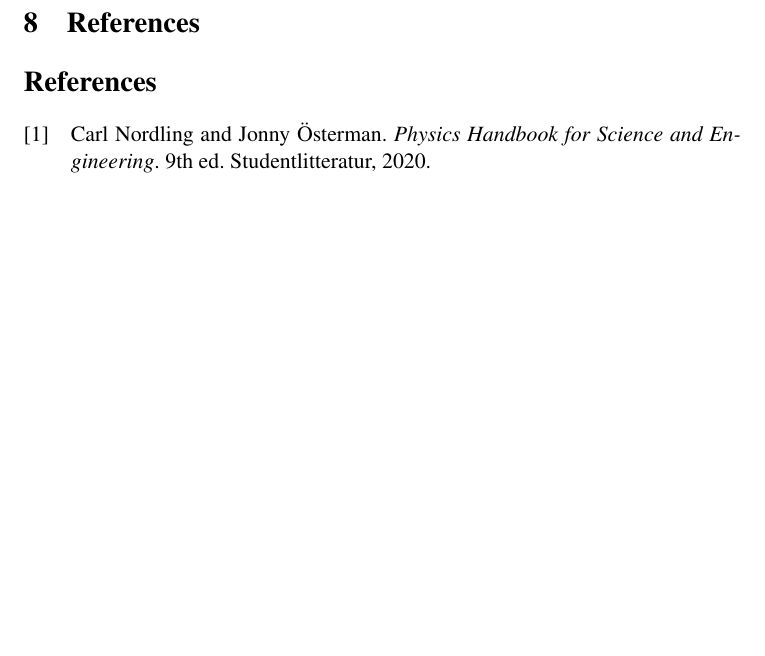
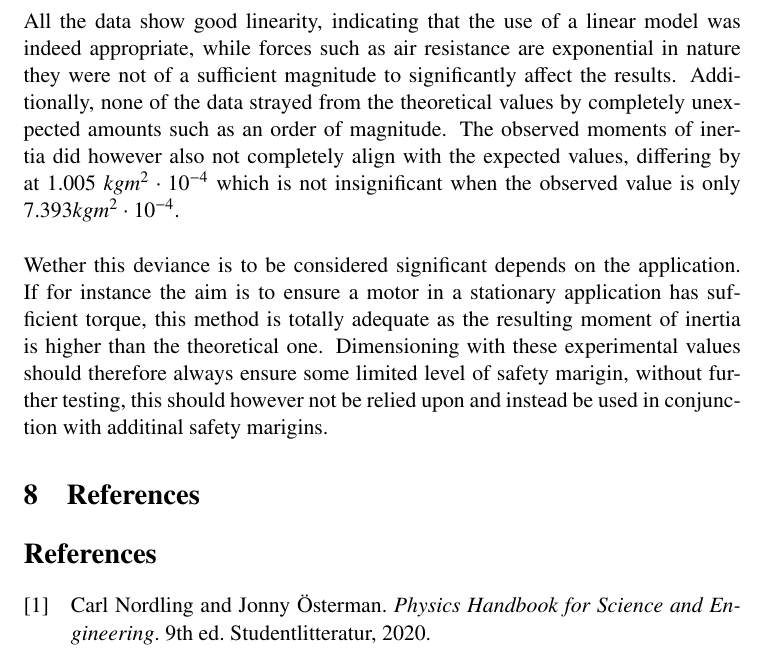
Before and after one commit to JonathanJohanson/Labbraport.MH, a LaTeX document (labbraportMH.tex): part of page 13 of 13, cut at the place of the change, the shorter picture padded with empty space. Compiled offline with pdfLaTeX.

Commit message:
pöbörjat discussion (ej färdigt än, comittar bara nu så det är sparat dit jag gjort hittils)

```diff
--- a/labbraportMH.tex
+++ b/labbraportMH.tex
@@ -467,6 +467,20 @@ Här sammanfattas det kort vilka slutsatser som kunde dras utifrån rapporten. I
 sammanfattning av diskussionen. Frågeställningen ni ställde i introduktionen ska besvaras.
 \end{comment}
 
+
+All the data show good linearity, indicating that the use of a linear model was indeed appropriate,
+while forces such as air resistance are exponential in nature they were not of a sufficient magnitude
+to significantly affect the results. Additionally, none of the data strayed from the theoretical values
+by completely unexpected amounts such as an order of magnitude. The observed moments of inertia did
+however also not completely align with the expected values, differing by at 1.005 $kgm^{2}\cdot 10^{-4}$
+which is not insignificant when the observed value is only $7.393 kgm^{2}\cdot 10^{-4}$.
+\\\\
+Wether this deviance is to be considered significant depends on the application. If for instance the aim is
+to ensure a motor in a stationary application has sufficient torque, this method is totally adequate as the
+resulting moment of inertia is higher than the theoretical one. Dimensioning with these experimental values
+should therefore always ensure some limited level of safety marigin, without further testing, this should
+however not be relied upon and instead be used in conjunction with additinal safety marigins.
+
 \section{References}
 
 \begin{comment}
```
Also changed, not shown: labbraportMH.pdf.
